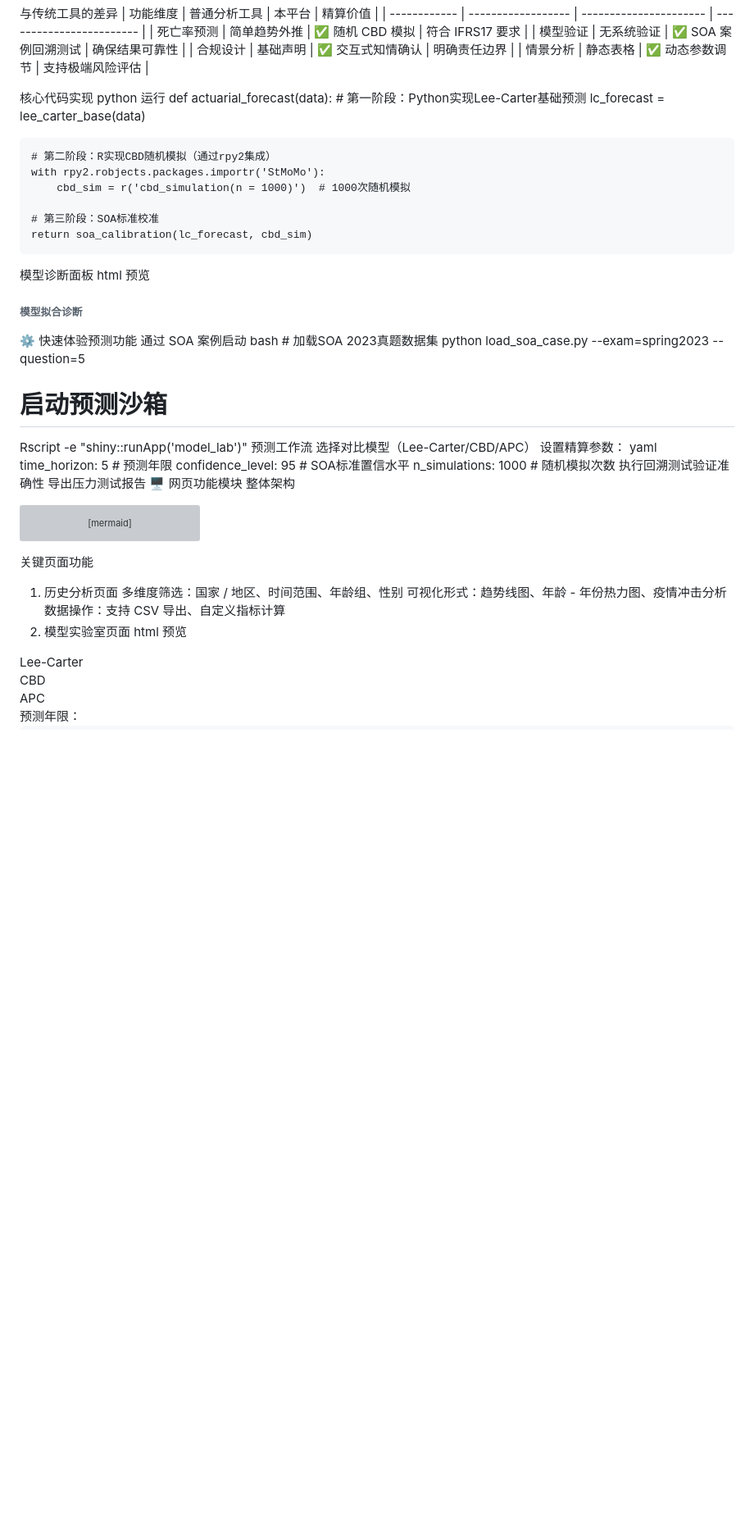
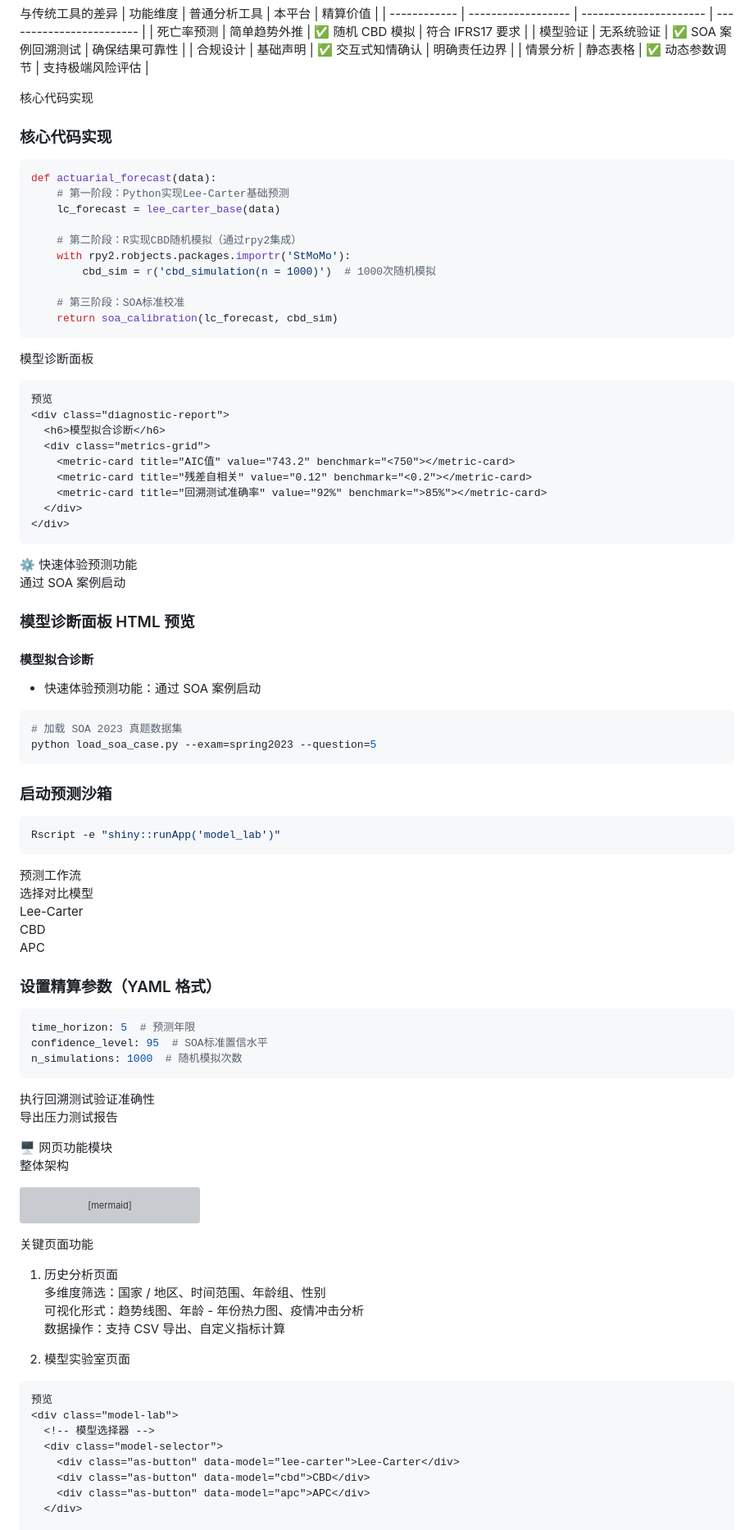
Before and after one commit to MondscheinDativ/Decrement---analysis, a Markdown page: README.md, the part around the change printed below. Shown: that part at 82% size. Rendered like a GitHub page; blank space fills up the shorter version; grey boxes are pictures that could not be loaded.

````diff
--- a/README.md
+++ b/README.md
@@ -97,8 +97,9 @@ graph LR
 | 情景分析     | 静态表格           | ✅ 动态参数调节        | 支持极端风险评估         |
 
 核心代码实现
-python
-运行
+### 核心代码实现
+
+```python
 def actuarial_forecast(data):
     # 第一阶段：Python实现Lee-Carter基础预测
     lc_forecast = lee_carter_base(data)
@@ -109,8 +110,11 @@ def actuarial_forecast(data):
 
     # 第三阶段：SOA标准校准
     return soa_calibration(lc_forecast, cbd_sim)
+```
+
 模型诊断面板
-html
+
+```html
 预览
 <div class="diagnostic-report">
   <h6>模型拟合诊断</h6>
@@ -120,23 +124,44 @@ html
     <metric-card title="回溯测试准确率" value="92%" benchmark=">85%"></metric-card>
   </div>
 </div>
+```
+
 ⚙️ 快速体验预测功能
 通过 SOA 案例启动
-bash
-# 加载SOA 2023真题数据集
+### 模型诊断面板 HTML 预览
+
+#### 模型拟合诊断
+- 快速体验预测功能：通过 SOA 案例启动
+
+```bash
+# 加载 SOA 2023 真题数据集
 python load_soa_case.py --exam=spring2023 --question=5
+```
 
-# 启动预测沙箱
+### 启动预测沙箱
+
+```r
 Rscript -e "shiny::runApp('model_lab')"
+```
+
 预测工作流
-选择对比模型（Lee-Carter/CBD/APC）
-设置精算参数：
-yaml
+选择对比模型
+Lee-Carter
+CBD
+APC
+
+### 设置精算参数（YAML 格式）
+
+```yaml
 time_horizon: 5  # 预测年限
 confidence_level: 95  # SOA标准置信水平
 n_simulations: 1000  # 随机模拟次数
+```
+
 执行回溯测试验证准确性
 导出压力测试报告
+
+
 🖥️ 网页功能模块
 整体架构
 
@@ -163,8 +188,10 @@ graph TD
 多维度筛选：国家 / 地区、时间范围、年龄组、性别
 可视化形式：趋势线图、年龄 - 年份热力图、疫情冲击分析
 数据操作：支持 CSV 导出、自定义指标计算
+
 2. 模型实验室页面
-html
+
+```html
 预览
 <div class="model-lab">
   <!-- 模型选择器 -->
````
Also changed, not shown: other parts of README.md (+17 -8 lines).
